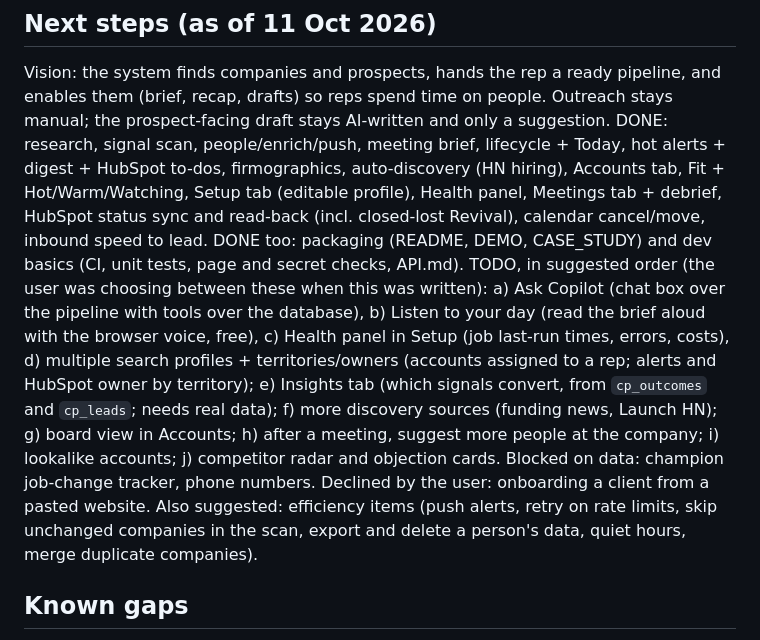
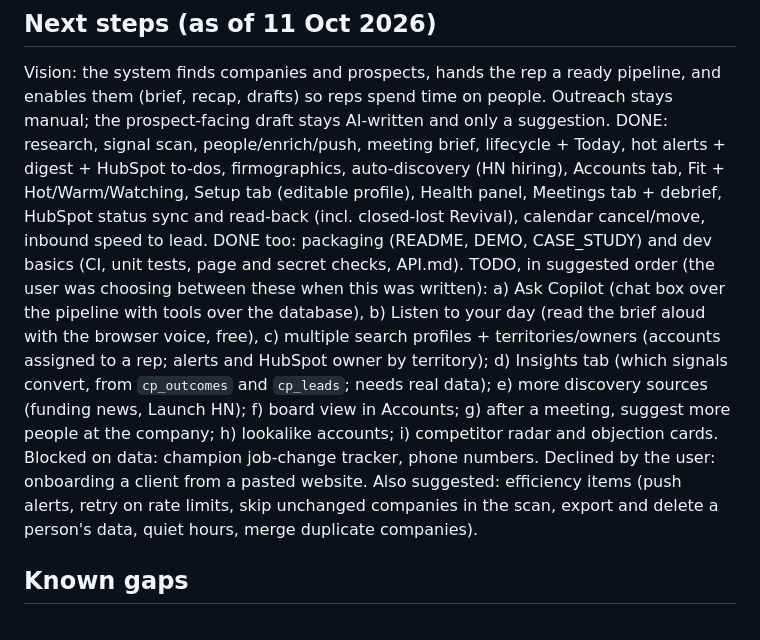
Before and after one commit to rudrat04/gtm-copilot, a Markdown page: CLAUDE.md, the part around the change. Drawn GitHub-style.

Commit message:
CLAUDE.md: drop Health panel from the to-do list
Co-Authored-By: Claude Sonnet 5.5 <noreply@anthropic.com>

```diff
--- a/CLAUDE.md
+++ b/CLAUDE.md
@@ -105,7 +105,7 @@ The `signal-scan` cron runs **weekly: Mondays 06:00-06:55 UTC** (every 5 minutes
 Vision: the system finds companies and prospects, hands the rep a ready pipeline, and enables them (brief, recap, drafts) so reps spend time on people. Outreach stays manual; the prospect-facing draft stays AI-written and only a suggestion.
 DONE: research, signal scan, people/enrich/push, meeting brief, lifecycle + Today, hot alerts + digest + HubSpot to-dos, firmographics, auto-discovery (HN hiring), Accounts tab, Fit + Hot/Warm/Watching, Setup tab (editable profile), Health panel, Meetings tab + debrief, HubSpot status sync and read-back (incl. closed-lost Revival), calendar cancel/move, inbound speed to lead.
 DONE too: packaging (README, DEMO, CASE_STUDY) and dev basics (CI, unit tests, page and secret checks, API.md).
-TODO, in suggested order (the user was choosing between these when this was written): a) Ask Copilot (chat box over the pipeline with tools over the database), b) Listen to your day (read the brief aloud with the browser voice, free), c) Health panel in Setup (job last-run times, errors, costs), d) multiple search profiles + territories/owners (accounts assigned to a rep; alerts and HubSpot owner by territory); e) Insights tab (which signals convert, from `cp_outcomes` and `cp_leads`; needs real data); f) more discovery sources (funding news, Launch HN); g) board view in Accounts; h) after a meeting, suggest more people at the company; i) lookalike accounts; j) competitor radar and objection cards. Blocked on data: champion job-change tracker, phone numbers. Declined by the user: onboarding a client from a pasted website. Also suggested: efficiency items (push alerts, retry on rate limits, skip unchanged companies in the scan, export and delete a person's data, quiet hours, merge duplicate companies).
+TODO, in suggested order (the user was choosing between these when this was written): a) Ask Copilot (chat box over the pipeline with tools over the database), b) Listen to your day (read the brief aloud with the browser voice, free), c) multiple search profiles + territories/owners (accounts assigned to a rep; alerts and HubSpot owner by territory); d) Insights tab (which signals convert, from `cp_outcomes` and `cp_leads`; needs real data); e) more discovery sources (funding news, Launch HN); f) board view in Accounts; g) after a meeting, suggest more people at the company; h) lookalike accounts; i) competitor radar and objection cards. Blocked on data: champion job-change tracker, phone numbers. Declined by the user: onboarding a client from a pasted website. Also suggested: efficiency items (push alerts, retry on rate limits, skip unchanged companies in the scan, export and delete a person's data, quiet hours, merge duplicate companies).
 
 ## Known gaps
 - (Resolved) Size and stage ARE now enforced via Hunter company data; remaining caveat: Hunter's headcount can be off (it said 30 for Clay), so treat it as an estimate. The old note follows: **The ICP size and stage were not enforced.** icp.json states 20-200 employees and Seed to Series B, but fit is judged by the AI from website text only; there is no headcount or funding data source on the free plans. Ideas: a manual column on the fixture list, or a free enrichment source.
```
